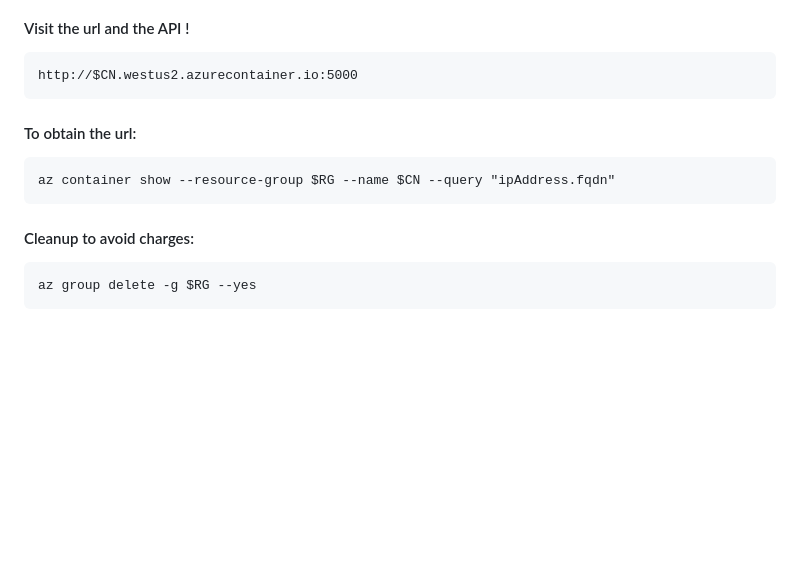
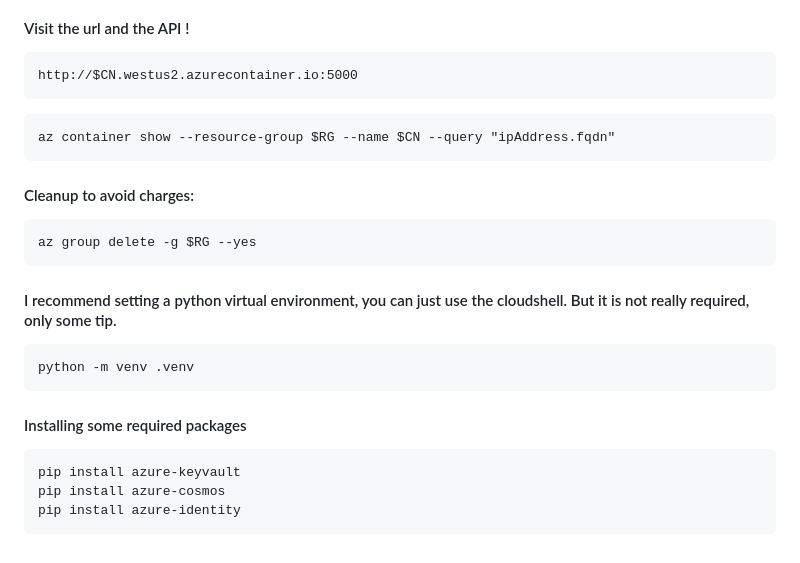
Before and after one commit to wlamagna/Azure, a Markdown page: ACI/worldcup2026/README.md, the part around one of its changes. Drawn GitHub-style; blank space fills up the shorter version.

````diff
--- a/ACI/worldcup2026/README.md
+++ b/ACI/worldcup2026/README.md
@@ -114,7 +107,6 @@ az container create --resource-group $RG --name $CN \
 http://$CN.westus2.azurecontainer.io:5000
 ```
 
-#### To obtain the url:
 ```
 az container show --resource-group $RG --name $CN --query "ipAddress.fqdn"
 ```
@@ -123,3 +115,16 @@ az container show --resource-group $RG --name $CN --query "ipAddress.fqdn"
 ```
 az group delete -g $RG --yes
 ```
+
+
+
+#### I recommend setting a python virtual environment, you can just use the cloudshell.  But it is not really required, only some tip.
+```
+python -m venv .venv
+```
+#### Installing some required packages
+```
+pip install azure-keyvault
+pip install azure-cosmos
+pip install azure-identity
+```
````
Also changed, not shown: other parts of ACI/worldcup2026/README.md (+17 -24 lines).
